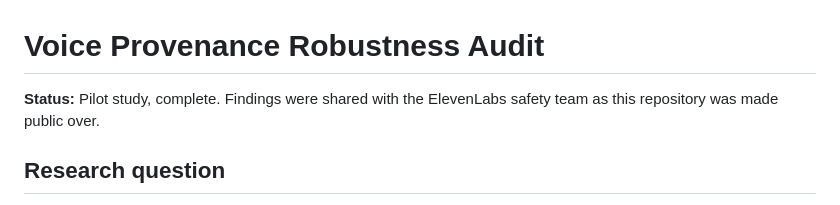
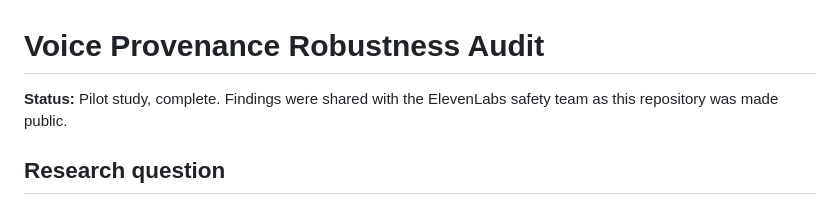
Before and after one commit to vashishthdoshi/voice-provenance-robustness-audit, a Markdown page: README.md, the part around the change. Rendered like a GitHub page.

Commit message:
Fix status sentence in README.md

```diff
--- a/README.md
+++ b/README.md
@@ -1,6 +1,6 @@
 # Voice Provenance Robustness Audit
 
-**Status:** Pilot study, complete. Findings were shared with the ElevenLabs safety team as this repository was made public over.
+**Status:** Pilot study, complete. Findings were shared with the ElevenLabs safety team as this repository was made public.
 
 ## Research question
 
```
